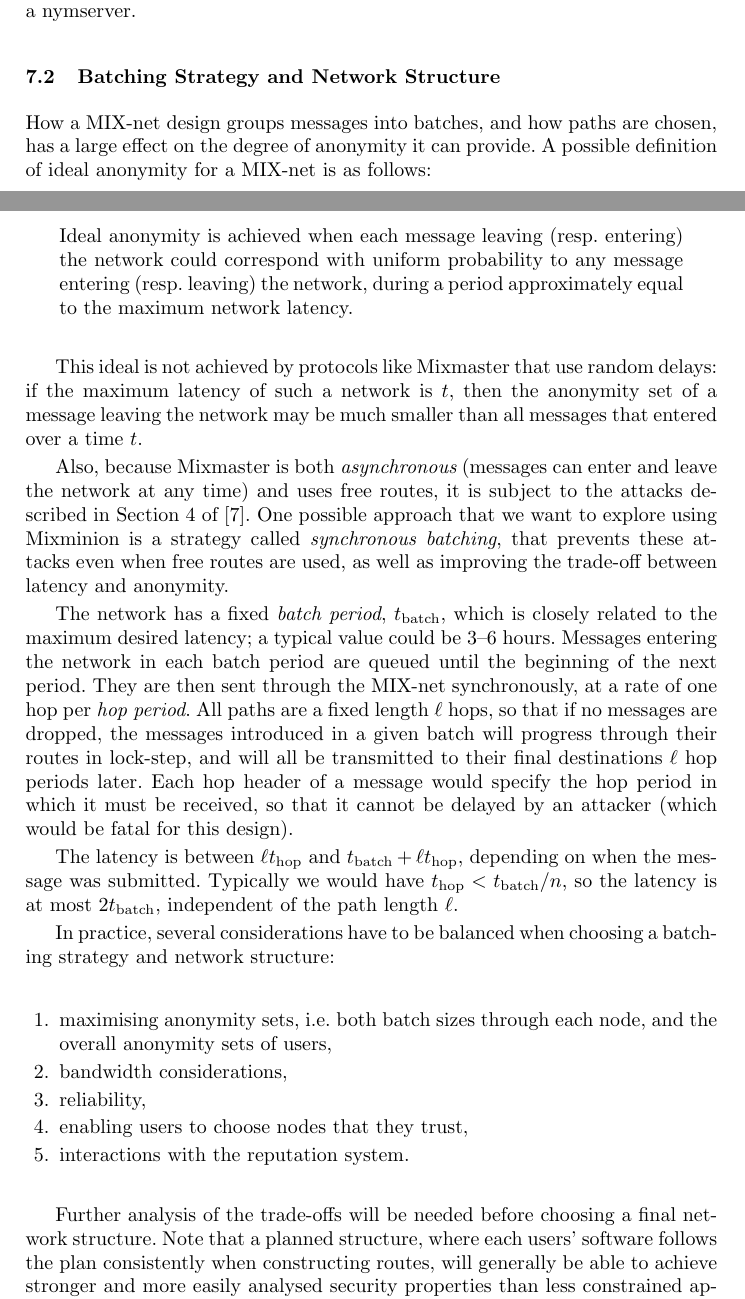
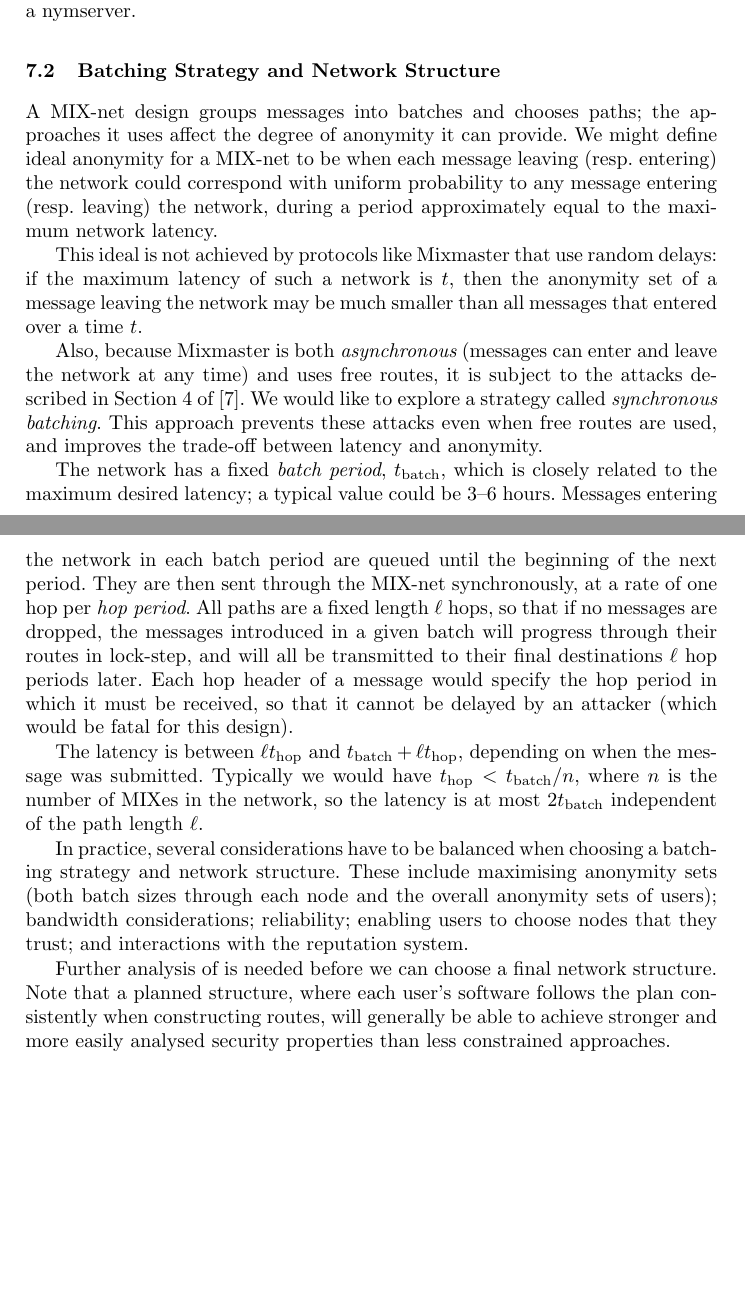
Before and after one commit to nmathewson/mixminion-doc, a LaTeX thesis (minion-design.tex): two parts of pages 15 and 16 of 19, joined at a grey line, cut so that both start at the same text, the shorter picture padded with empty space. Compiled offline with pdfLaTeX.

Commit message:
patches to tighten. now 15pages + conclusion close enough :}

```diff
--- a/minion-design.tex
+++ b/minion-design.tex
@@ -1075,16 +1075,12 @@
 %[This subsection is draft/experimental/controversial. Don't pay much
 %attention to it yet.]
 
-How a MIX-net design groups messages into batches, and how paths are
-chosen, has a large effect on the degree of anonymity it can provide.
-A possible definition of ideal anonymity for a MIX-net is as follows:
-
-\begin{quote}
-Ideal anonymity is achieved when each message leaving (resp. entering)
-the network could correspond with uniform probability to any message
-entering (resp. leaving) the network, during a period approximately
-equal to the maximum network latency.
-\end{quote}
+A MIX-net design groups messages into batches and chooses paths; the
+approaches it uses affect the degree of anonymity it can provide. We
+might define ideal anonymity for a MIX-net to be when each message leaving
+(resp. entering) the network could correspond with uniform probability
+to any message entering (resp. leaving) the network, during a period
+approximately equal to the maximum network latency.
 
 This ideal is not achieved by protocols like Mixmaster that use random
 delays: if the maximum latency of such a network is $t$, then the
@@ -1098,9 +1094,10 @@
 leave the network at any time) and uses free routes, it is subject to
 the attacks described in Section 4 of \cite{disad-free-routes}.
 % Should really summarise them, but I don't have time :-(
-One possible approach that we want to explore using Mixminion is a
-strategy called {\em synchronous batching}, that prevents these
-attacks even when free routes are used, as well as improving the
+We would like to explore a
+%One possible approach that we want to explore using Mixminion is a
+strategy called {\em synchronous batching}. This approach prevents these
+attacks even when free routes are used, and improves the
 trade-off between latency and anonymity.
 
 The network has a fixed {\em batch period}, $t_\mathrm{batch}$, which is closely
@@ -1117,8 +1114,9 @@
 
 The latency is between $\ell t_\mathrm{hop}$ and $t_\mathrm{batch} +
 \ell t_\mathrm{hop}$, depending on when the message was submitted.
-Typically we would have $t_\mathrm{hop} < t_\mathrm{batch}/n$, so the
-latency is at most $2t_\mathrm{batch}$, independent of the path length
+Typically we would have $t_\mathrm{hop} < t_\mathrm{batch}/n$, where
+$n$ is the number of MIXes in the network, so the
+latency is at most $2t_\mathrm{batch}$ independent of the path length
 $\ell$.
 
 %The set of messages sent to a node in a given hop period is called a
@@ -1168,20 +1166,15 @@
 %however it gives users no choice in the set of nodes used.
 
 In practice, several considerations have to be balanced when choosing
-a batching strategy and network structure:
+a batching strategy and network structure. These include maximising
+anonymity sets (both batch sizes through each node and the overall
+anonymity sets of users); bandwidth considerations; reliability;
+enabling users to choose nodes that they trust; and interactions with
+the reputation system.
 
-\begin{enumerate}
-\item maximising anonymity sets, i.e. both batch sizes through each
-      node, and the overall anonymity sets of users,
-\item bandwidth considerations,
-\item reliability,
-\item enabling users to choose nodes that they trust,
-\item interactions with the reputation system.
-\end{enumerate}
-
-Further analysis of the trade-offs will be needed before choosing a
+Further analysis of is needed before we can choose a
 final network structure. Note that a planned structure, where each
-users' software follows the plan consistently when constructing
+user's software follows the plan consistently when constructing
 routes, will generally be able to achieve stronger and more easily
 analysed security properties than less constrained approaches.
 
```
Also changed, not shown: minion-design.tex (33 more changed lines).
